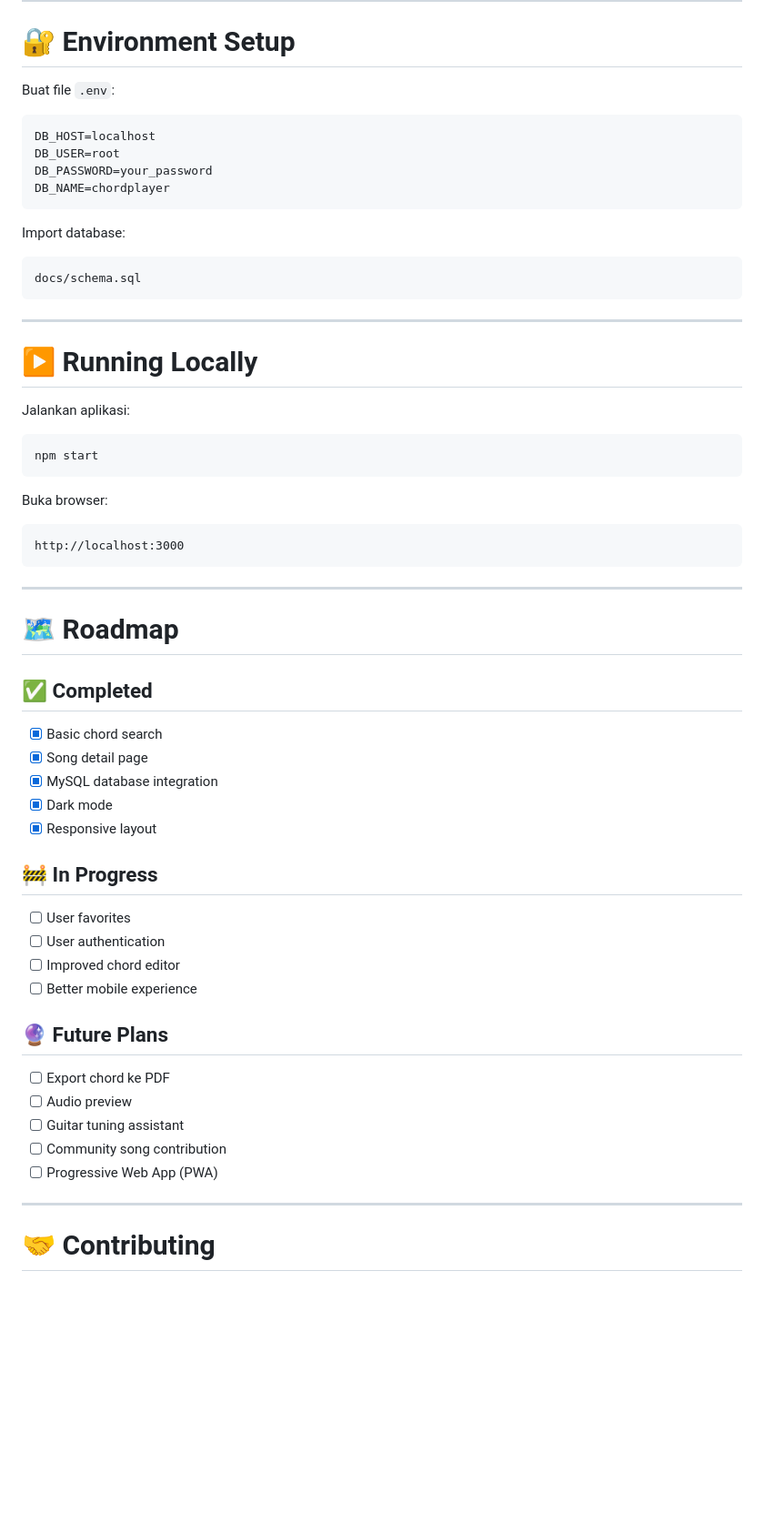
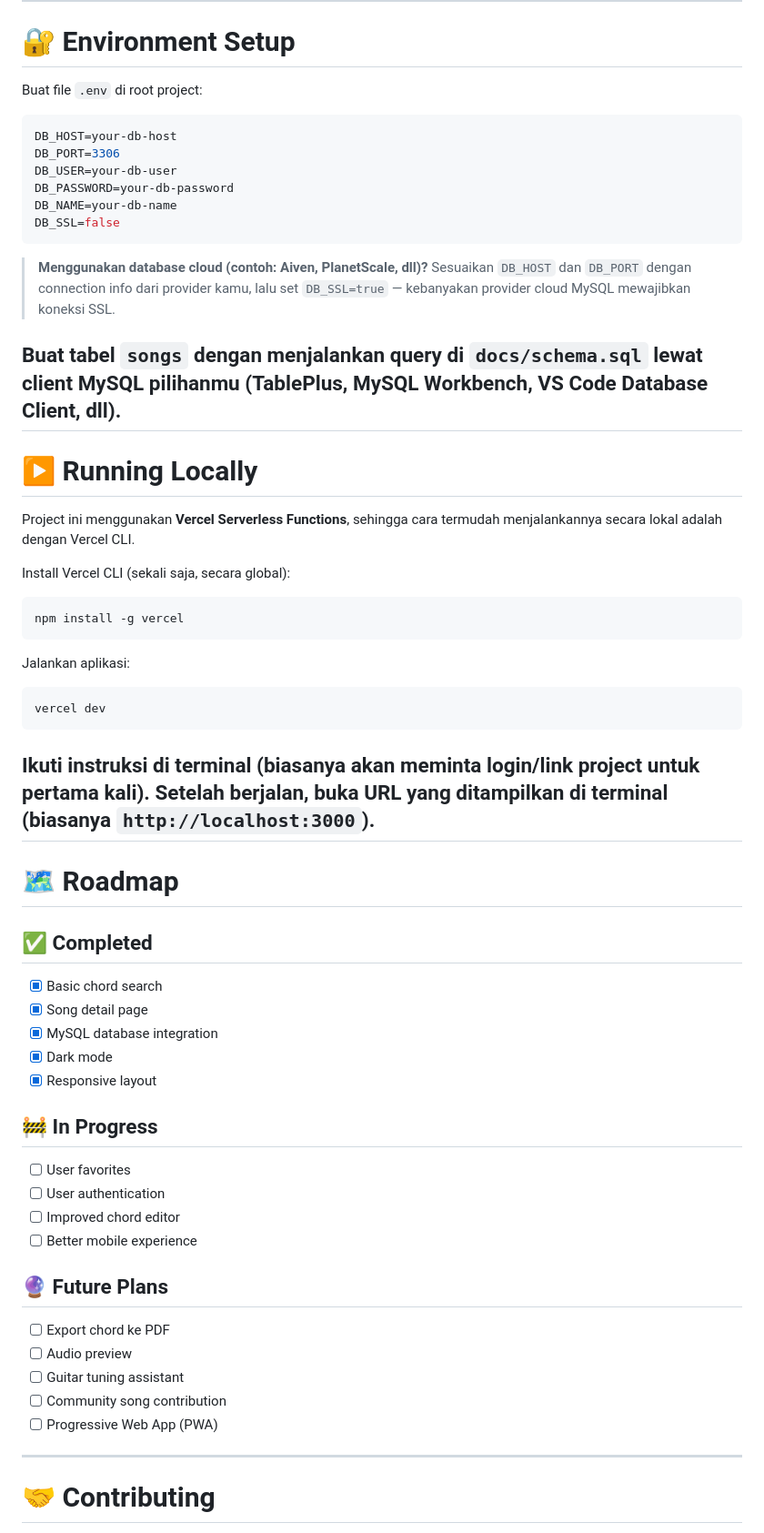
Before and after one commit to pance24-web/ChordPlayer, a Markdown page: README.md, the part around one of its changes. Shown at 91% size. Rendered like a GitHub page; blank space fills up the shorter version.

Commit message:
Perbaiki instruksi setup dan run local di README

````diff
--- a/README.md
+++ b/README.md
@@ -127,63 +127,64 @@ npm install
 
 # 🔐 Environment Setup
 
-Buat file `.env`:
+Buat file `.env` di root project:
 
 ```env
-DB_HOST=localhost
-DB_USER=root
-DB_PASSWORD=your_password
-DB_NAME=chordplayer
+DB_HOST=your-db-host
+DB_PORT=3306
+DB_USER=your-db-user
+DB_PASSWORD=your-db-password
+DB_NAME=your-db-name
+DB_SSL=false
 ```
 
-Import database:
+> **Menggunakan database cloud (contoh: Aiven, PlanetScale, dll)?**
+> Sesuaikan `DB_HOST` dan `DB_PORT` dengan connection info dari provider kamu, lalu set `DB_SSL=true` — kebanyakan provider cloud MySQL mewajibkan koneksi SSL.
 
-```sql
-docs/schema.sql
-```
-
----
+## Buat tabel `songs` dengan menjalankan query di `docs/schema.sql` lewat client MySQL pilihanmu (TablePlus, MySQL Workbench, VS Code Database Client, dll).
 
 # ▶️ Running Locally
+
+Project ini menggunakan **Vercel Serverless Functions**, sehingga cara termudah menjalankannya secara lokal adalah dengan Vercel CLI.
+
+Install Vercel CLI (sekali saja, secara global):
+
+```bash
+npm install -g vercel
+```
 
 Jalankan aplikasi:
 
 ```bash
-npm start
+vercel dev
 ```
 
-Buka browser:
-
-```text
-http://localhost:3000
-```
-
----
+## Ikuti instruksi di terminal (biasanya akan meminta login/link project untuk pertama kali). Setelah berjalan, buka URL yang ditampilkan di terminal (biasanya `http://localhost:3000`).
 
 # 🗺️ Roadmap
 
 ## ✅ Completed
 
-* [x] Basic chord search
-* [x] Song detail page
-* [x] MySQL database integration
-* [x] Dark mode
-* [x] Responsive layout
+- [x] Basic chord search
+- [x] Song detail page
+- [x] MySQL database integration
+- [x] Dark mode
+- [x] Responsive layout
 
 ## 🚧 In Progress
 
-* [ ] User favorites
-* [ ] User authentication
-* [ ] Improved chord editor
-* [ ] Better mobile experience
+- [ ] User favorites
+- [ ] User authentication
+- [ ] Improved chord editor
+- [ ] Better mobile experience
 
 ## 🔮 Future Plans
 
-* [ ] Export chord ke PDF
-* [ ] Audio preview
-* [ ] Guitar tuning assistant
-* [ ] Community song contribution
-* [ ] Progressive Web App (PWA)
+- [ ] Export chord ke PDF
+- [ ] Audio preview
+- [ ] Guitar tuning assistant
+- [ ] Community song contribution
+- [ ] Progressive Web App (PWA)
 
 ---
 
````
Also changed, not shown: other parts of README.md (+12 -12 lines).
